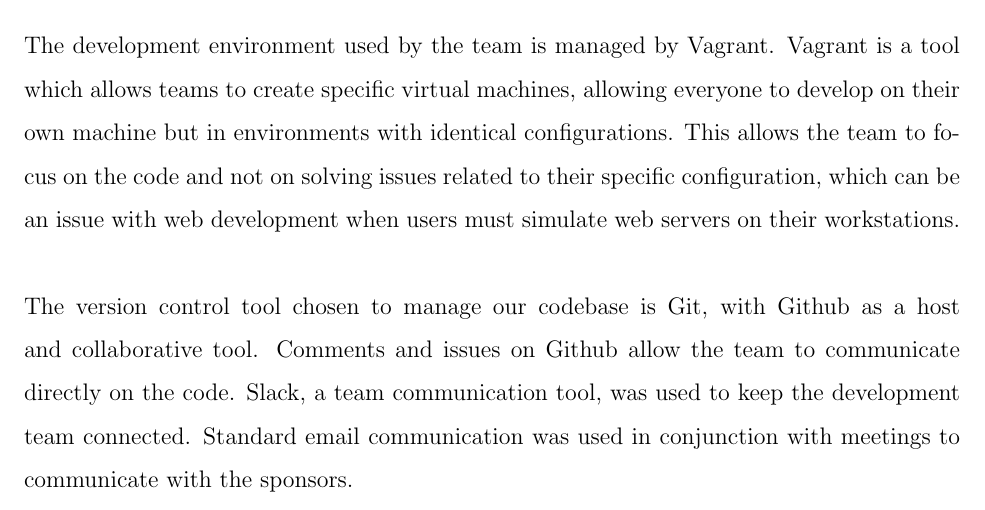
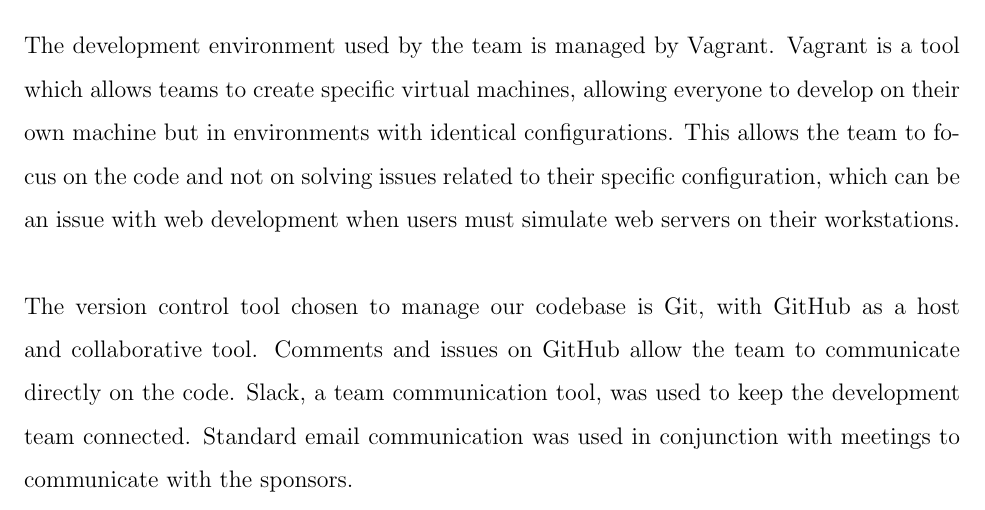
Before and after one commit to jrnorth/mwa-capstone, a LaTeX document (docs/Semester Report.tex): part of page 9 of 12, cut so that both start at the same text. Compiled offline with pdfLaTeX.

Commit message:
Capitalize the H in GitHub

```diff
--- a/docs/Semester Report.tex
+++ b/docs/Semester Report.tex
@@ -108,7 +108,7 @@
 \subsection{Other Tools}
 The development environment used by the team is managed by Vagrant. Vagrant is a tool which allows teams to create specific virtual machines, allowing everyone to develop on their own machine but in environments with identical configurations. This allows the team to focus on the code and not on solving issues related to their specific configuration, which can be an issue with web development when users must simulate web servers on their workstations.
 \newline \newline
-The version control tool chosen to manage our codebase is Git, with Github as a host and collaborative tool. Comments and issues on Github allow the team to communicate directly on the code. Slack, a team communication tool, was used to keep the development team connected. Standard email communication was used in conjunction with meetings to communicate with the sponsors.
+The version control tool chosen to manage our codebase is Git, with GitHub as a host and collaborative tool. Comments and issues on GitHub allow the team to communicate directly on the code. Slack, a team communication tool, was used to keep the development team connected. Standard email communication was used in conjunction with meetings to communicate with the sponsors.
 
 \section{Preliminary results}
 
```
Also changed, not shown: docs/Semester Report.pdf.
